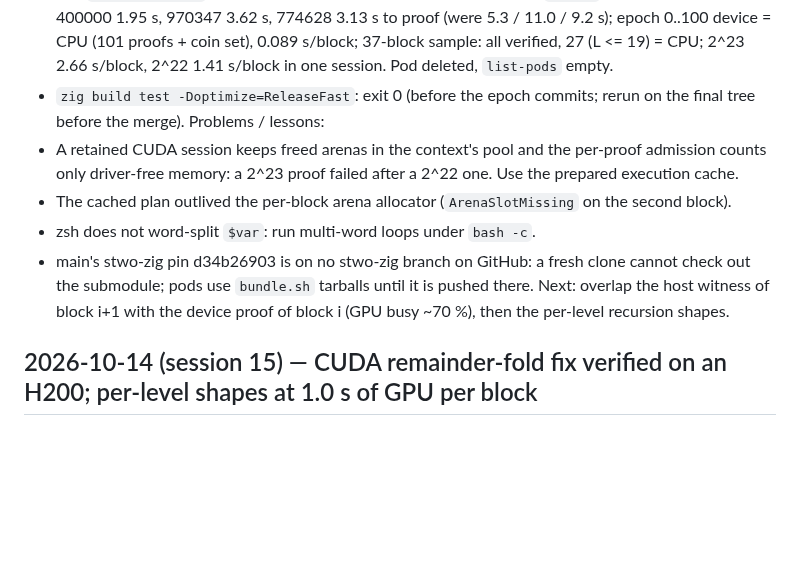
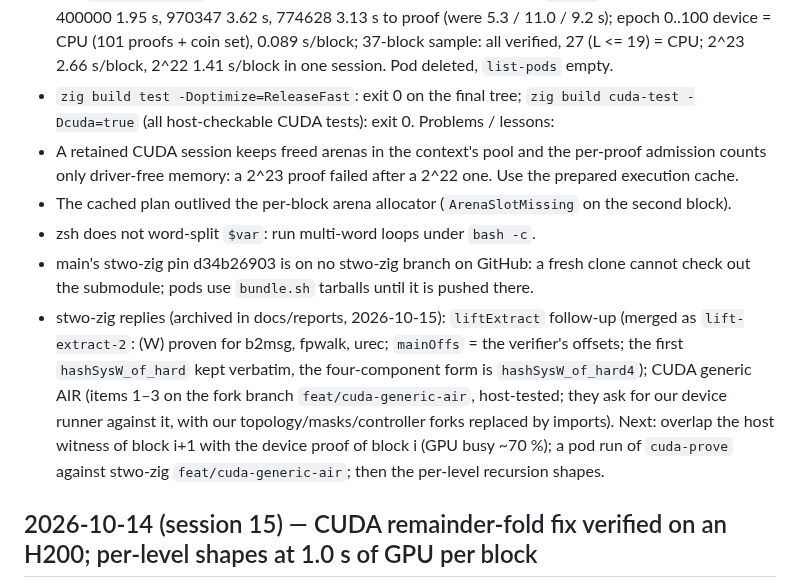
Before and after one commit to starknet-innovation/starked-bitcoin, a Markdown page: docs/project/log.md, the part around the change. GitHub-like rendering; blank space fills up the shorter version.

Commit message:
docs: stwo-zig's CUDA generic AIR reply; session 16 evidence and next steps
Co-Authored-By: Claude Opus 5.5 <noreply@anthropic.com>

```diff
--- a/docs/project/log.md
+++ b/docs/project/log.md
@@ -45,8 +45,8 @@ Evidence:
   400000 1.95 s, 970347 3.62 s, 774628 3.13 s to proof (were 5.3 / 11.0 / 9.2 s); epoch 0..100 device =
   CPU (101 proofs + coin set), 0.089 s/block; 37-block sample: all verified, 27 (L <= 19) = CPU;
   2^23 2.66 s/block, 2^22 1.41 s/block in one session. Pod deleted, `list-pods` empty.
-- `zig build test -Doptimize=ReleaseFast`: exit 0 (before the epoch commits; rerun on the final tree
-  before the merge).
+- `zig build test -Doptimize=ReleaseFast`: exit 0 on the final tree; `zig build cuda-test -Dcuda=true`
+  (all host-checkable CUDA tests): exit 0.
 Problems / lessons:
 - A retained CUDA session keeps freed arenas in the context's pool and the per-proof admission counts
   only driver-free memory: a 2^23 proof failed after a 2^22 one. Use the prepared execution cache.
@@ -54,8 +54,13 @@ Problems / lessons:
 - zsh does not word-split `$var`: run multi-word loops under `bash -c`.
 - main's stwo-zig pin d34b26903 is on no stwo-zig branch on GitHub: a fresh clone cannot check out the
   submodule; pods use `bundle.sh` tarballs until it is pushed there.
-Next: overlap the host witness of block i+1 with the device proof of block i (GPU busy ~70 %), then
-the per-level recursion shapes.
+- stwo-zig replies (archived in docs/reports, 2026-10-15): `liftExtract` follow-up (merged as
+  `lift-extract-2`: (W) proven for b2msg, fpwalk, urec; `mainOffs` = the verifier's offsets; the first
+  `hashSysW_of_hard` kept verbatim, the four-component form is `hashSysW_of_hard4`); CUDA generic AIR
+  (items 1–3 on the fork branch `feat/cuda-generic-air`, host-tested; they ask for our device runner
+  against it, with our topology/masks/controller forks replaced by imports).
+Next: overlap the host witness of block i+1 with the device proof of block i (GPU busy ~70 %); a pod run
+of `cuda-prove` against stwo-zig `feat/cuda-generic-air`; then the per-level recursion shapes.
 
 ## 2026-10-14 (session 15) — CUDA remainder-fold fix verified on an H200; per-level shapes at 1.0 s of GPU per block
 Who: Claude (agent, Opus 5.5), with the owner (pod funding)
```
Also changed, not shown: docs/reports/2026-10-15-cuda-generic-air-reply.md (added, +93 -0 lines).
